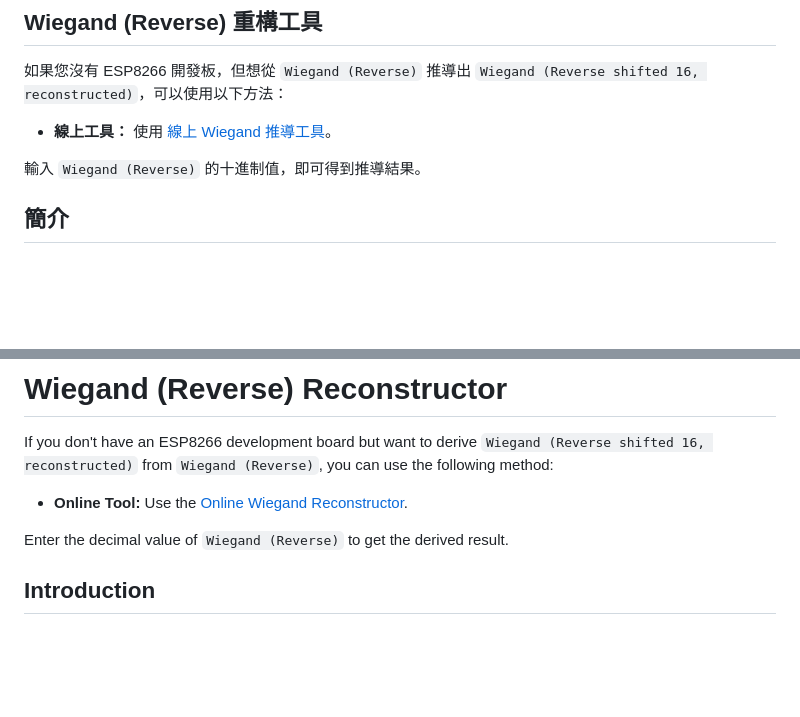
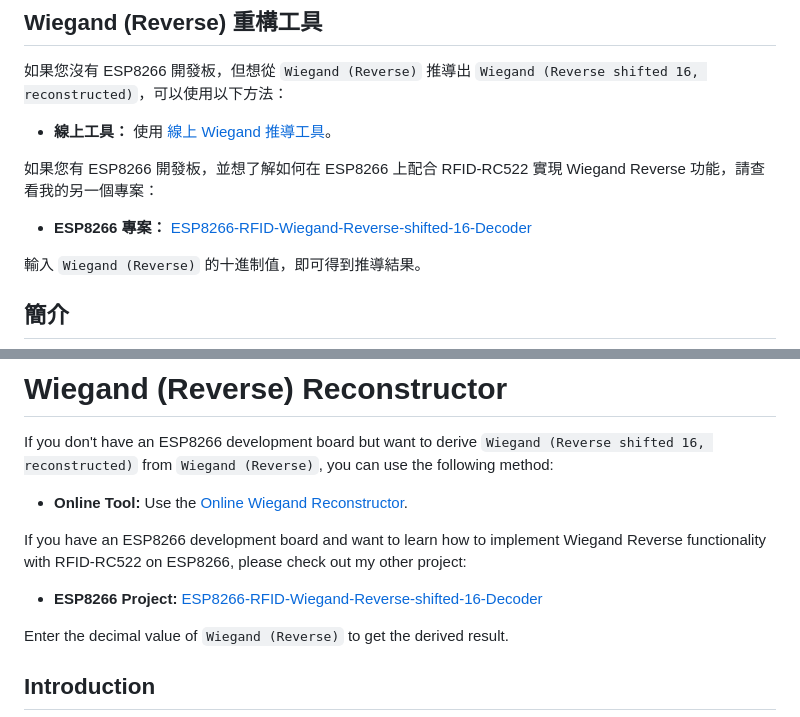
Before and after one commit to stJL/RFID-UID-Reverse-to-Wiegand-shifted-16-Decoder, a Markdown page: README.md, 2 parts joined by grey strips. Rendered like a GitHub page; blank space fills up the shorter version.

```diff
--- a/README.md
+++ b/README.md
@@ -3,7 +3,13 @@
 
 ## Wiegand (Reverse) 重構工具
 如果您沒有 ESP8266 開發板，但想從 `Wiegand (Reverse)` 推導出 `Wiegand (Reverse shifted 16, reconstructed)`，可以使用以下方法：
+
 * **線上工具：** 使用 [線上 Wiegand 推導工具](https://stjl.github.io/RFID-UID-Reverse-to-Wiegand-shifted-16-Decoder)。
+
+如果您有 ESP8266 開發板，並想了解如何在 ESP8266 上配合 RFID-RC522 實現 Wiegand Reverse 功能，請查看我的另一個專案：
+
+* **ESP8266 專案：** [ESP8266-RFID-Wiegand-Reverse-shifted-16-Decoder](https://github.com/stJL/ESP8266-RFID-Wiegand-Reverse-shifted-16-Decoder)
+
 
 輸入 `Wiegand (Reverse)` 的十進制值，即可得到推導結果。
 
@@ -59,6 +65,11 @@ If you don't have an ESP8266 development board but want to derive `Wiegand (Reve
 
 * **Online Tool:** Use the [Online Wiegand Reconstructor](https://stjl.github.io/RFID-UID-Reverse-to-Wiegand-shifted-16-Decoder).
 
+If you have an ESP8266 development board and want to learn how to implement Wiegand Reverse functionality with RFID-RC522 on ESP8266, please check out my other project:
+
+* **ESP8266 Project:** [ESP8266-RFID-Wiegand-Reverse-shifted-16-Decoder](https://github.com/stJL/ESP8266-RFID-Wiegand-Reverse-shifted-16-Decoder)
+
+
 Enter the decimal value of `Wiegand (Reverse)` to get the derived result.
 
 ## Introduction
```
